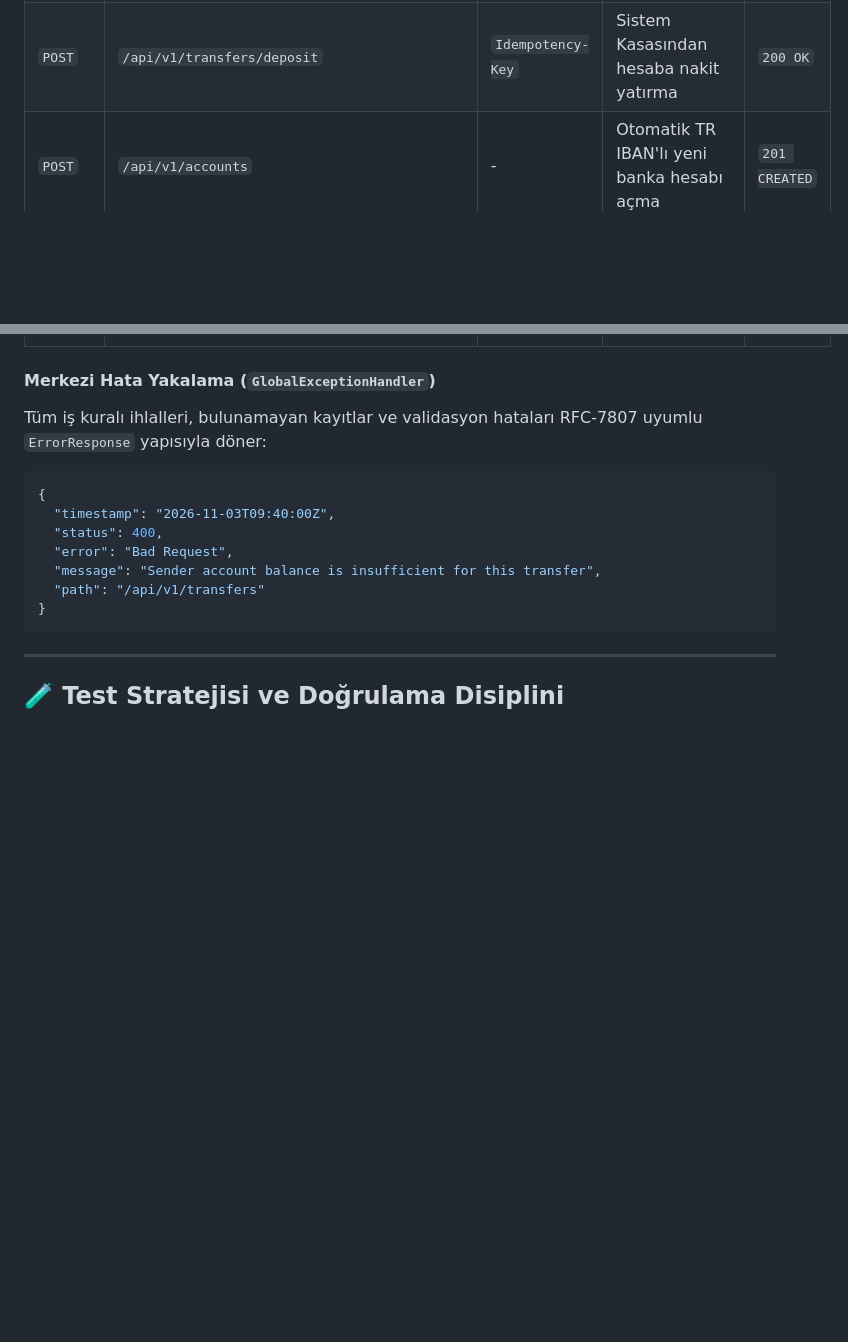
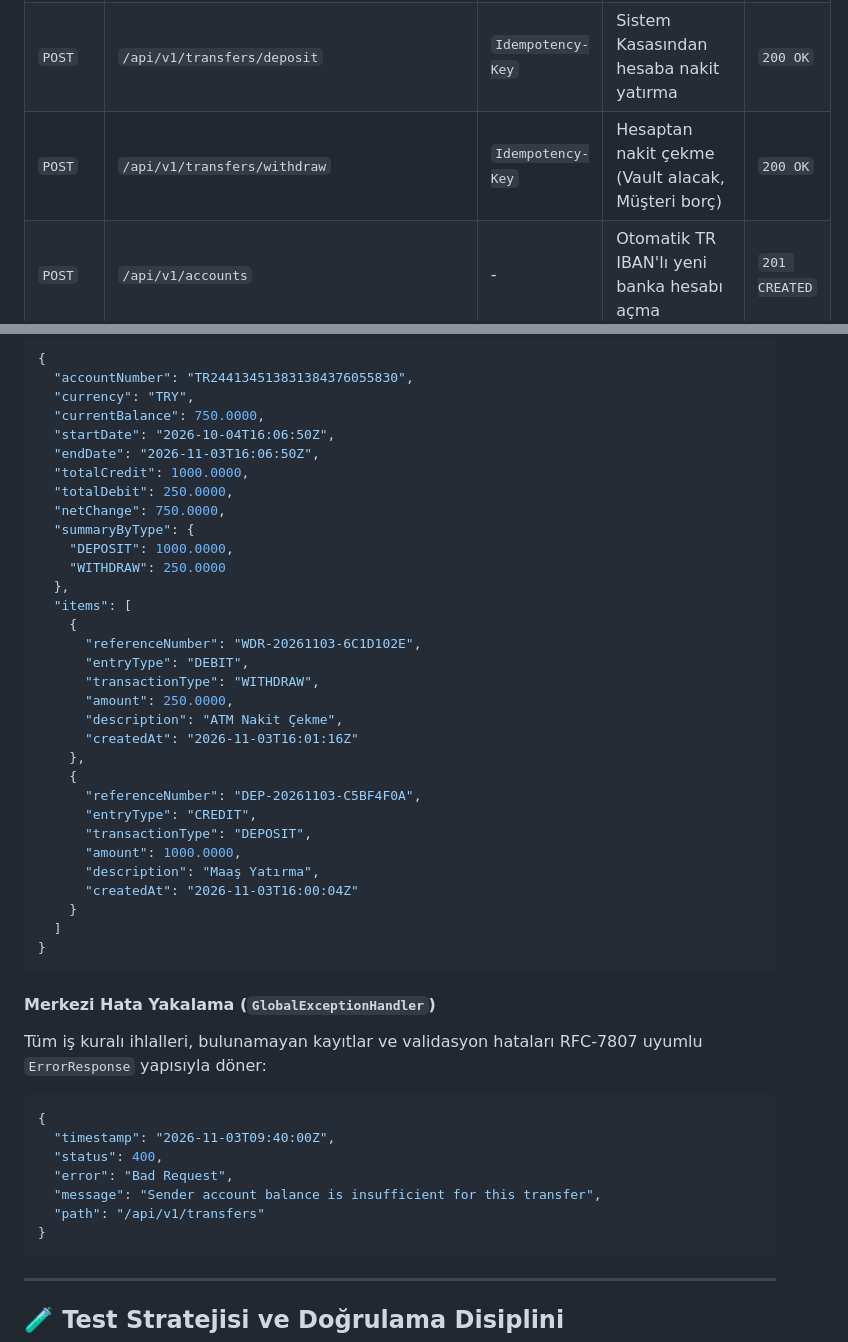
Before and after one commit to AKeremT/core-banking-ledger, a Markdown page: README-tr.md, 2 parts joined by grey strips. GitHub-like rendering; blank space fills up the shorter version.

````diff
--- a/README-tr.md
+++ b/README-tr.md
@@ -285,6 +285,7 @@ Sunum katmanı; Jakarta Bean Validation teftişli, client idempotency korumalı
 | :--- | :--- | :--- | :--- | :--- |
 | `POST` | `/api/v1/transfers` | `Idempotency-Key` | İki hesap arasında çift taraflı havale/virman | `200 OK` |
 | `POST` | `/api/v1/transfers/deposit` | `Idempotency-Key` | Sistem Kasasından hesaba nakit yatırma | `200 OK` |
+| `POST` | `/api/v1/transfers/withdraw` | `Idempotency-Key` | Hesaptan nakit çekme (Vault alacak, Müşteri borç) | `200 OK` |
 | `POST` | `/api/v1/accounts` | - | Otomatik TR IBAN'lı yeni banka hesabı açma | `201 CREATED` |
 | `GET` | `/api/v1/accounts/{accountNumber}` | - | Hesap özeti ve anlık bakiye sorgulama | `200 OK` |
 | `GET` | `/api/v1/accounts/customer/{customerId}` | - | Müşteriye ait tüm hesapları listeleme | `200 OK` |
@@ -295,3 +311,37 @@ Sunum katmanı; Jakarta Bean Validation teftişli, client idempotency korumalı
+```json
+{
+  "accountNumber": "TR244134513831384376055830",
+  "currency": "TRY",
+  "currentBalance": 750.0000,
+  "startDate": "2026-10-04T16:06:50Z",
+  "endDate": "2026-11-03T16:06:50Z",
+  "totalCredit": 1000.0000,
+  "totalDebit": 250.0000,
+  "netChange": 750.0000,
+  "summaryByType": {
+    "DEPOSIT": 1000.0000,
+    "WITHDRAW": 250.0000
+  },
+  "items": [
+    {
+      "referenceNumber": "WDR-20261103-6C1D102E",
+      "entryType": "DEBIT",
+      "transactionType": "WITHDRAW",
+      "amount": 250.0000,
+      "description": "ATM Nakit Çekme",
+      "createdAt": "2026-11-03T16:01:16Z"
+    },
+    {
+      "referenceNumber": "DEP-20261103-C5BF4F0A",
+      "entryType": "CREDIT",
+      "transactionType": "DEPOSIT",
+      "amount": 1000.0000,
+      "description": "Maaş Yatırma",
+      "createdAt": "2026-11-03T16:00:04Z"
+    }
+  ]
+}
+```
 
 #### Merkezi Hata Yakalama (`GlobalExceptionHandler`)
 Tüm iş kuralı ihlalleri, bulunamayan kayıtlar ve validasyon hataları RFC-7807 uyumlu `ErrorResponse` yapısıyla döner:
````
Also changed, not shown: other parts of README-tr.md (+15 -0 lines), README.md (+50 -0 lines), docs/images/swagger-ui.png (added), 5 other files.
